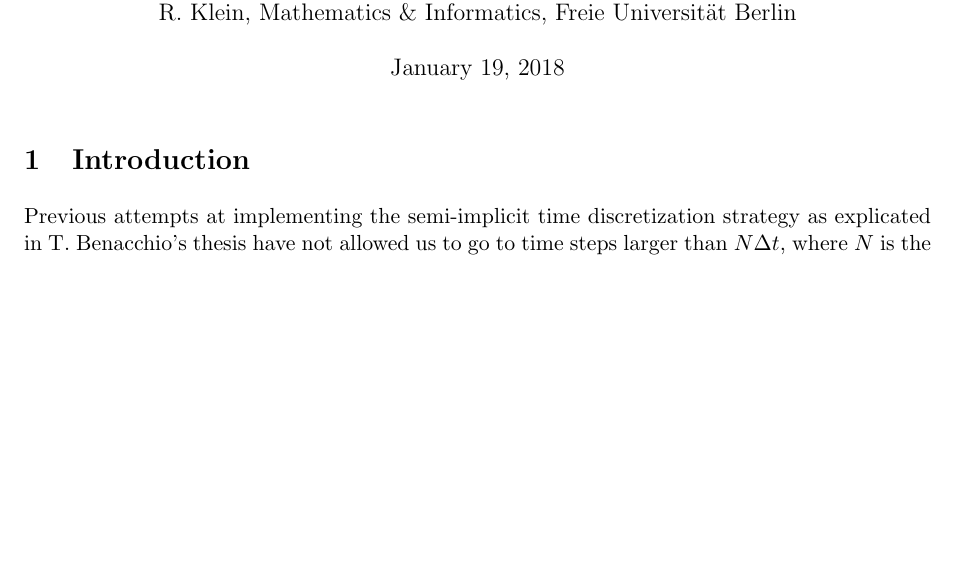
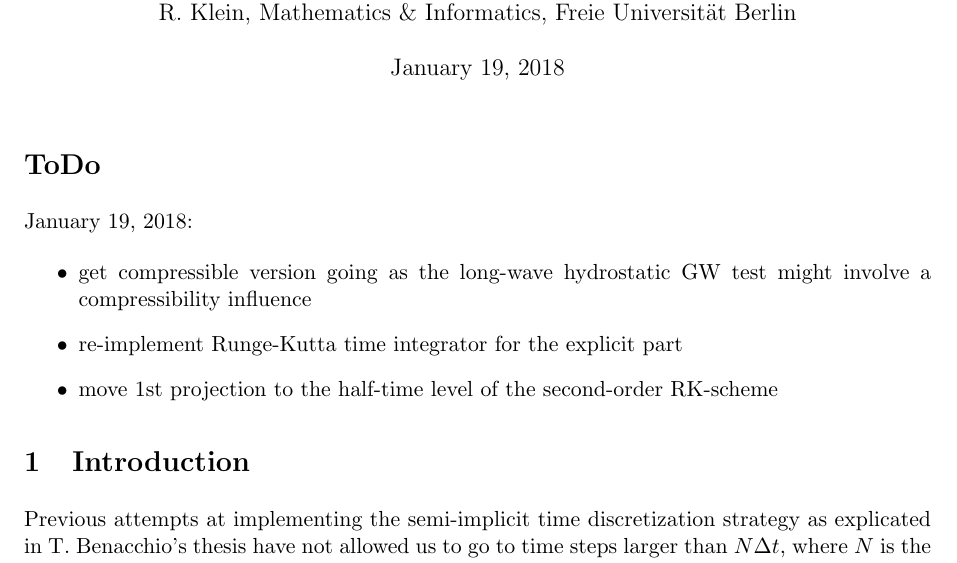
Before and after one commit to ray-chew/pyBELLA, a LaTeX document (RKLM_Reference/Doc/RKLM_Documentation.tex): part of page 1 of 5 before the commit and part of page 1 of 6 after it, cut so that both start at the same text, the shorter picture padded with empty space. Compiled offline with pdfLaTeX; the source files are stored in an older character set and shown here as Unicode.

Commit message:
ToDo list of Jan. 19, 2018 added in the documentation notes.

```diff
--- a/RKLM_Reference/Doc/RKLM_Documentation.tex
+++ b/RKLM_Reference/Doc/RKLM_Documentation.tex
@@ -123,6 +123,20 @@
 \begin{document}
 
 \maketitle
+
+% ===========================================================================
+% ===========================================================================
+% ===========================================================================
+
+\section*{ToDo}
+
+January 19, 2018:
+\begin{itemize}
+\item get compressible version going as the long-wave hydrostatic GW test
+      might involve a compressibility influence
+\item re-implement Runge-Kutta time integrator for the explicit part
+\item move 1st projection to the half-time level of the second-order RK-scheme
+\end{itemize}
 
 % ===========================================================================
 % ===========================================================================
```
Also changed, not shown: RKLM_Reference/Doc/RKLM_Documentation.pdf, 3 other files.
